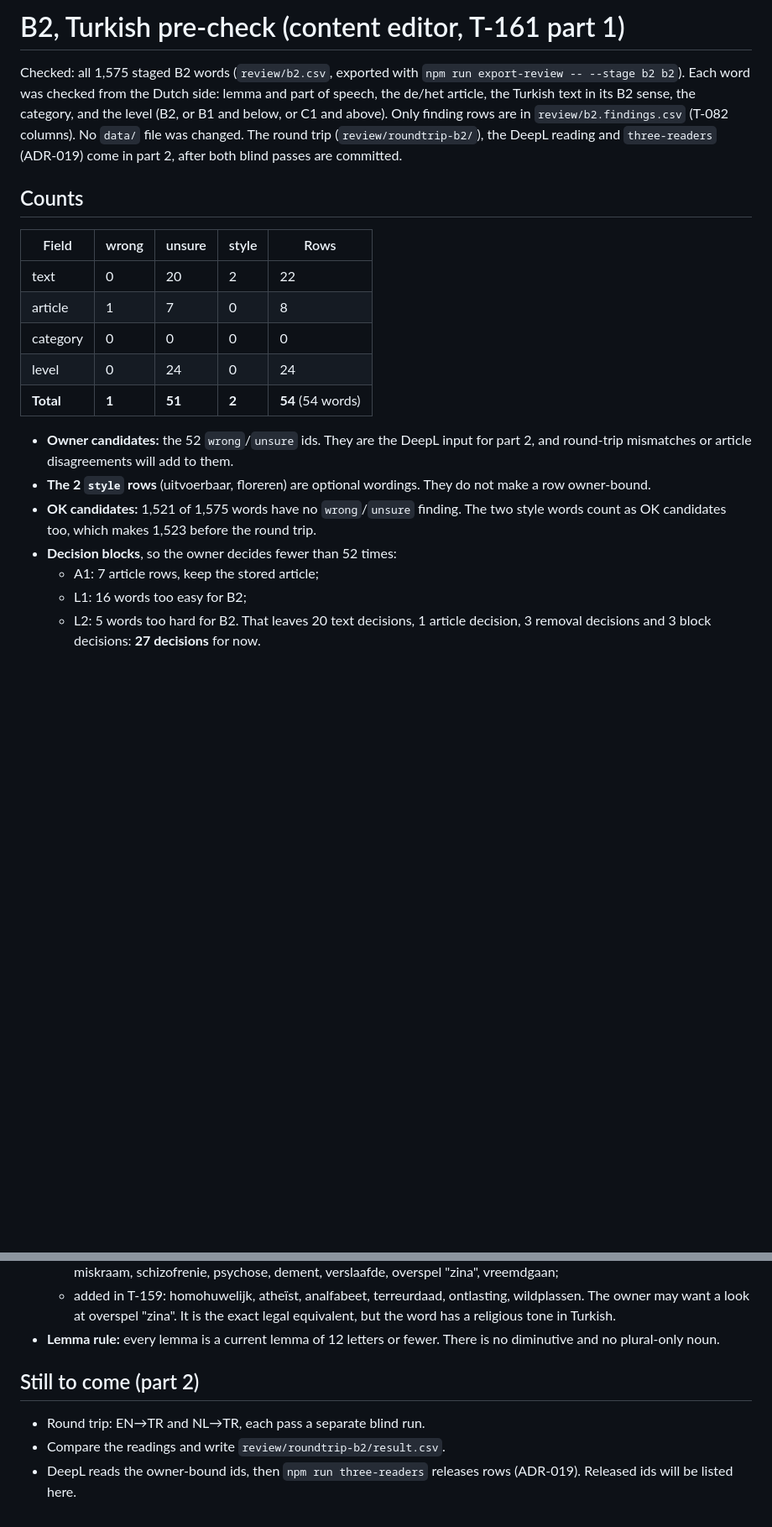
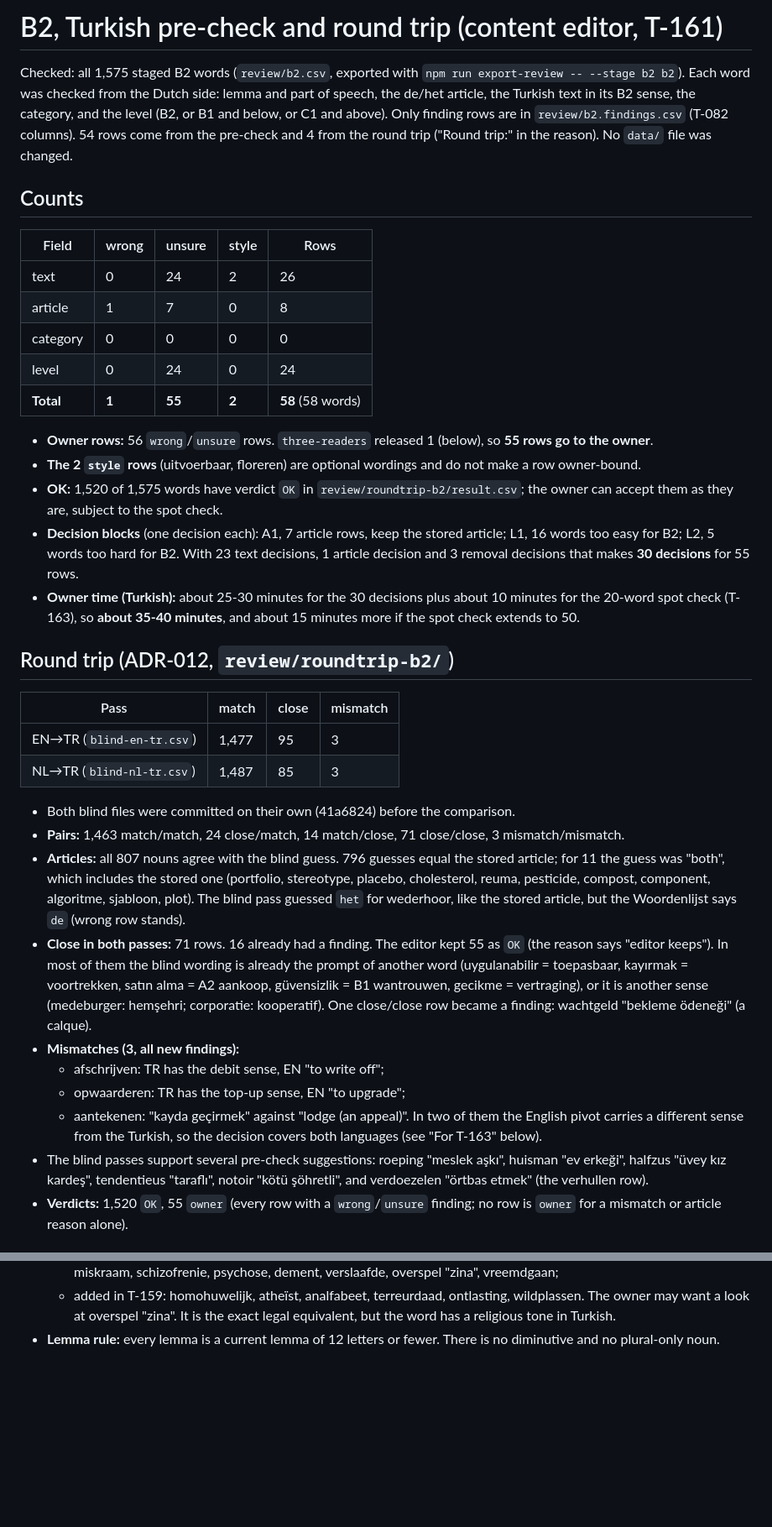
Before and after one commit to bltbllky/linguagrid-content, a Markdown page: review/b2.findings.md, 2 parts joined by grey strips. Shown at 84% size. Rendered like a GitHub page; blank space fills up the shorter version.

Commit message:
T-161: B2 Turkish pre-check, round trip and three-reader step
Summary updated with round-trip counts, the three-reader result
(1 released: noun-vakantiegeld; 55 owner rows), decision blocks and
the owner-time estimate.

Co-Authored-By: Claude Opus 5.5 <noreply@anthropic.com>
Claude-Session: https://claude.ai/code/session_01AdHivFQX1CFs4D6gg26E1q

```diff
--- a/review/b2.findings.md
+++ b/review/b2.findings.md
@@ -1,28 +1,54 @@
-# B2, Turkish pre-check (content editor, T-161 part 1)
+# B2, Turkish pre-check and round trip (content editor, T-161)
 
 Checked: all 1,575 staged B2 words (`review/b2.csv`, exported with `npm run export-review -- --stage b2 b2`). Each word was
 checked from the Dutch side: lemma and part of speech, the de/het article, the Turkish text in its B2 sense, the category,
 and the level (B2, or B1 and below, or C1 and above). Only finding rows are in `review/b2.findings.csv` (T-082 columns).
-No `data/` file was changed.
-The round trip (`review/roundtrip-b2/`), the DeepL reading and `three-readers` (ADR-019) come in part 2, after both blind
-passes are committed.
+54 rows come from the pre-check and 4 from the round trip ("Round trip:" in the reason). No `data/` file was changed.
 
 ## Counts
 | Field | wrong | unsure | style | Rows |
 |---|---|---|---|---|
-| text | 0 | 20 | 2 | 22 |
+| text | 0 | 24 | 2 | 26 |
 | article | 1 | 7 | 0 | 8 |
 | category | 0 | 0 | 0 | 0 |
 | level | 0 | 24 | 0 | 24 |
-| **Total** | **1** | **51** | **2** | **54** (54 words) |
+| **Total** | **1** | **55** | **2** | **58** (58 words) |
 
-- **Owner candidates:** the 52 `wrong`/`unsure` ids. They are the DeepL input for part 2, and round-trip mismatches or
-  article disagreements will add to them.
-- **The 2 `style` rows** (uitvoerbaar, floreren) are optional wordings. They do not make a row owner-bound.
-- **OK candidates:** 1,521 of 1,575 words have no `wrong`/`unsure` finding. The two style words count as OK candidates
-  too, which makes 1,523 before the round trip.
-- **Decision blocks**, so the owner decides fewer than 52 times:
-  - A1: 7 article rows, keep the stored article;
-  - L1: 16 words too easy for B2;
-  - L2: 5 words too hard for B2.
-  That leaves 20 text decisions, 1 article decision, 3 removal decisions and 3 block decisions: **27 decisions** for now.
+- **Owner rows:** 56 `wrong`/`unsure` rows. `three-readers` released 1 (below), so **55 rows go to the owner**.
+- **The 2 `style` rows** (uitvoerbaar, floreren) are optional wordings and do not make a row owner-bound.
+- **OK:** 1,520 of 1,575 words have verdict `OK` in `review/roundtrip-b2/result.csv`; the owner can accept them as they are,
+  subject to the spot check.
+- **Decision blocks** (one decision each): A1, 7 article rows, keep the stored article; L1, 16 words too easy for B2;
+  L2, 5 words too hard for B2. With 23 text decisions, 1 article decision and 3 removal decisions that makes
+  **30 decisions** for 55 rows.
+- **Owner time (Turkish):** about 25-30 minutes for the 30 decisions plus about 10 minutes for the 20-word spot check
+  (T-163), so **about 35-40 minutes**, and about 15 minutes more if the spot check extends to 50.
+
+## Round trip (ADR-012, `review/roundtrip-b2/`)
+| Pass | match | close | mismatch |
+|---|---|---|---|
+| EN→TR (`blind-en-tr.csv`) | 1,477 | 95 | 3 |
+| NL→TR (`blind-nl-tr.csv`) | 1,487 | 85 | 3 |
+
+- Both blind files were committed on their own (41a6824) before the comparison.
+- **Pairs:** 1,463 match/match, 24 close/match, 14 match/close, 71 close/close, 3 mismatch/mismatch.
+- **Articles:** all 807 nouns agree with the blind guess. 796 guesses equal the stored article; for 11 the guess was
+  "both", which includes the stored one (portfolio, stereotype, placebo, cholesterol, reuma, pesticide, compost, component,
+  algoritme, sjabloon, plot). The blind pass guessed `het` for wederhoor, like the stored article, but the Woordenlijst
+  says `de` (wrong row stands).
+- **Close in both passes:** 71 rows. 16 already had a finding. The editor kept 55 as `OK` (the reason says "editor
+  keeps"). In most of them the blind wording is already the prompt of another word (uygulanabilir = toepasbaar, kayırmak
+  = voortrekken, satın alma = A2 aankoop, güvensizlik = B1 wantrouwen, gecikme = vertraging), or it is another sense
+  (medeburger: hemşehri; corporatie: kooperatif).
+  One close/close row became a finding: wachtgeld "bekleme ödeneği" (a calque).
+- **Mismatches (3, all new findings):**
+  - afschrijven: TR has the debit sense, EN "to write off";
+  - opwaarderen: TR has the top-up sense, EN "to upgrade";
+  - aantekenen: "kayda geçirmek" against "lodge (an appeal)".
+  In two of them the English pivot carries a different sense from the Turkish, so the decision covers both languages
+  (see "For T-163" below).
+- The blind passes support several pre-check suggestions: roeping "meslek aşkı", huisman "ev erkeği", halfzus "üvey kız
+  kardeş", tendentieus "taraflı", notoir "kötü şöhretli", and verdoezelen "örtbas etmek" (the verhullen row).
+- **Verdicts:** 1,520 `OK`, 55 `owner` (every row with a `wrong`/`unsure` finding; no row is `owner` for a mismatch or
+  article reason alone).
+
@@ -99,8 +139,3 @@ passes are committed.
   The owner may want a look at overspel "zina". It is the exact legal equivalent, but the word has a religious tone in
   Turkish.
 - **Lemma rule:** every lemma is a current lemma of 12 letters or fewer. There is no diminutive and no plural-only noun.
-
-## Still to come (part 2)
-- Round trip: EN→TR and NL→TR, each pass a separate blind run.
-- Compare the readings and write `review/roundtrip-b2/result.csv`.
-- DeepL reads the owner-bound ids, then `npm run three-readers` releases rows (ADR-019). Released ids will be listed here.
```
Also changed, not shown: other parts of review/b2.findings.md (+14 -0 lines).
